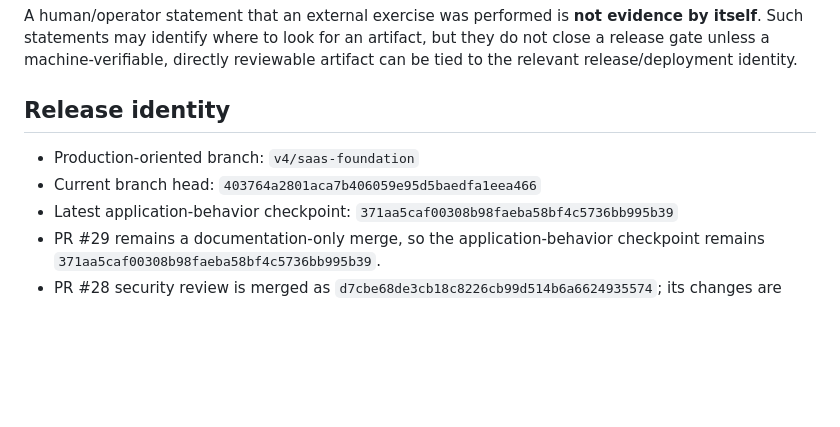
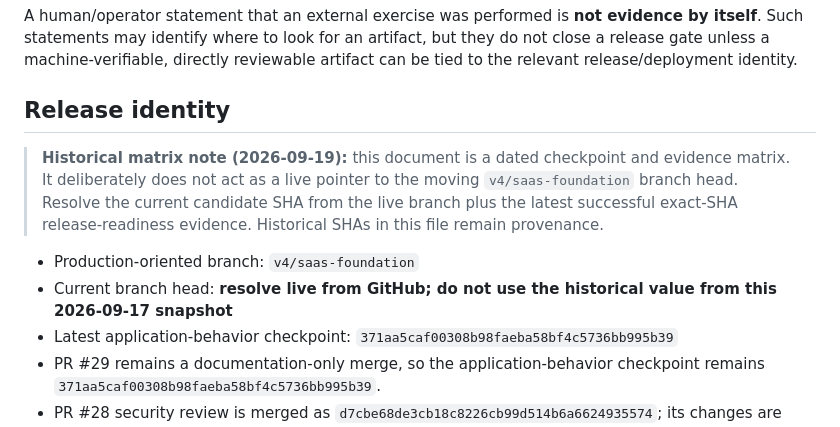
Before and after one commit to shaikriyaz343-collab/ai-sales-analyst-v3, a Markdown page: V4_CHECKPOINT_EVIDENCE_MATRIX_2026-09-17.md, the part around the change. Drawn GitHub-style; blank space fills up the shorter version.

Commit message:
docs(control-plane): mark dated evidence matrix as historical

```diff
--- a/V4_CHECKPOINT_EVIDENCE_MATRIX_2026-09-17.md
+++ b/V4_CHECKPOINT_EVIDENCE_MATRIX_2026-09-17.md
@@ -12,8 +12,10 @@ A human/operator statement that an external exercise was performed is **not evid
 
 ## Release identity
 
+> **Historical matrix note (2026-09-19):** this document is a dated checkpoint and evidence matrix. It deliberately does not act as a live pointer to the moving `v4/saas-foundation` branch head. Resolve the current candidate SHA from the live branch plus the latest successful exact-SHA release-readiness evidence. Historical SHAs in this file remain provenance.
+
 - Production-oriented branch: `v4/saas-foundation`
-- Current branch head: `403764a2801aca7b406059e95d5baedfa1eea466`
+- Current branch head: **resolve live from GitHub; do not use the historical value from this 2026-09-17 snapshot**
 - Latest application-behavior checkpoint: `371aa5caf00308b98faeba58bf4c5736bb995b39`
 - PR #29 remains a documentation-only merge, so the application-behavior checkpoint remains `371aa5caf00308b98faeba58bf4c5736bb995b39`.
 - PR #28 security review is merged as `d7cbe68de3cb18c8226cb99d514b6a6624935574`; its changes are repository-side security review/tests and do not alter analytical behavior.
```
